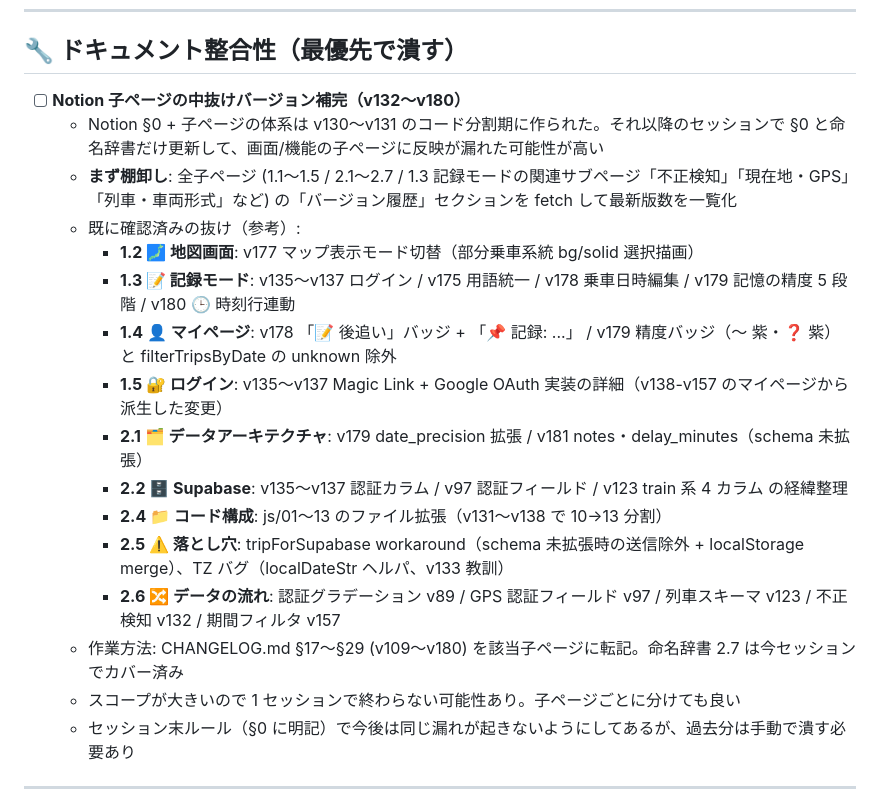
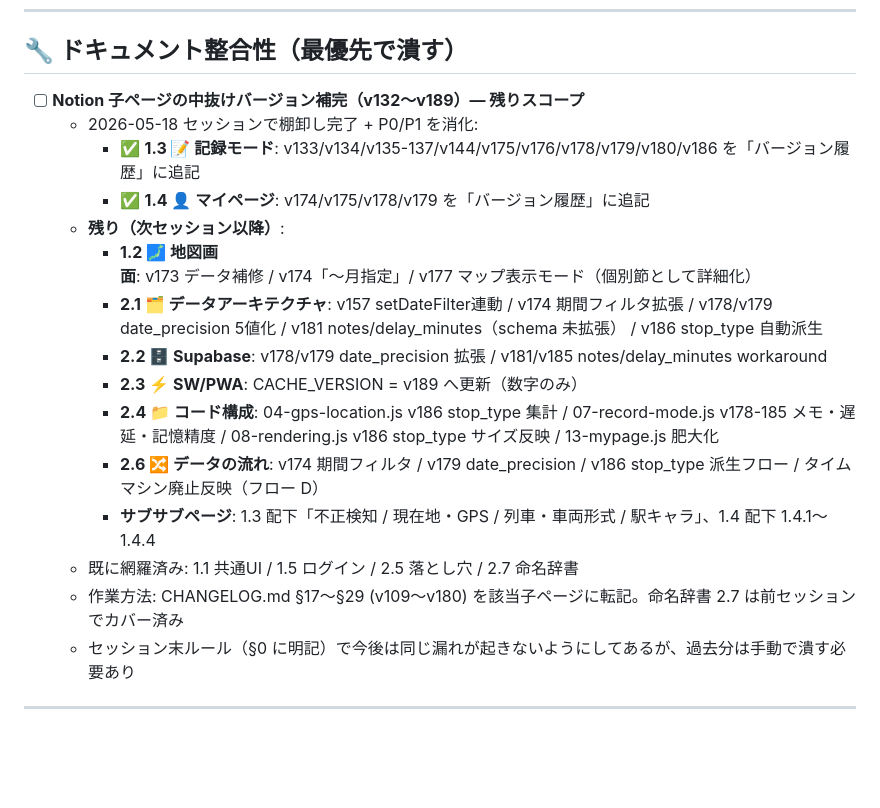
Before and after one commit to yutsutke/norireco, a Markdown page: TODO.md, the part around the change. GitHub-like rendering; blank space fills up the shorter version.

Commit message:
docs(todo): Notion sub-page version log gaps P0/P1 (1.3, 1.4) completed, remaining scope organized

```diff
--- a/TODO.md
+++ b/TODO.md
@@ -17,21 +17,20 @@
 
 ## 🔧 ドキュメント整合性（最優先で潰す）
 
-- [ ] **Notion 子ページの中抜けバージョン補完（v132〜v180）**
-  - Notion §0 + 子ページの体系は v130〜v131 のコード分割期に作られた。それ以降のセッションで §0 と命名辞書だけ更新して、画面/機能の子ページに反映が漏れた可能性が高い
-  - **まず棚卸し**: 全子ページ (1.1〜1.5 / 2.1〜2.7 / 1.3 記録モードの関連サブページ「不正検知」「現在地・GPS」「列車・車両形式」など) の「バージョン履歴」セクションを fetch して最新版数を一覧化
-  - 既に確認済みの抜け（参考）:
-    - **1.2 🗾 地図画面**: v177 マップ表示モード切替（部分乗車系統 bg/solid 選択描画）
-    - **1.3 📝 記録モード**: v135〜v137 ログイン / v175 用語統一 / v178 乗車日時編集 / v179 記憶の精度 5 段階 / v180 🕒 時刻行連動
-    - **1.4 👤 マイページ**: v178 「📝 後追い」バッジ + 「📌 記録: ...」 / v179 精度バッジ（〜 紫・❓ 紫）と filterTripsByDate の unknown 除外
-    - **1.5 🔐 ログイン**: v135〜v137 Magic Link + Google OAuth 実装の詳細（v138-v157 のマイページから派生した変更）
-    - **2.1 🗂 データアーキテクチャ**: v179 date_precision 拡張 / v181 notes・delay_minutes（schema 未拡張）
-    - **2.2 🗄 Supabase**: v135〜v137 認証カラム / v97 認証フィールド / v123 train 系 4 カラム の経緯整理
-    - **2.4 📁 コード構成**: js/01〜13 のファイル拡張（v131〜v138 で 10→13 分割）
-    - **2.5 ⚠️ 落とし穴**: tripForSupabase workaround（schema 未拡張時の送信除外 + localStorage merge）、TZ バグ（localDateStr ヘルパ、v133 教訓）
-    - **2.6 🔀 データの流れ**: 認証グラデーション v89 / GPS 認証フィールド v97 / 列車スキーマ v123 / 不正検知 v132 / 期間フィルタ v157
-  - 作業方法: CHANGELOG.md §17〜§29 (v109〜v180) を該当子ページに転記。命名辞書 2.7 は今セッションでカバー済み
-  - スコープが大きいので 1 セッションで終わらない可能性あり。子ページごとに分けても良い
+- [ ] **Notion 子ページの中抜けバージョン補完（v132〜v189）— 残りスコープ**
+  - 2026-05-18 セッションで棚卸し完了 + P0/P1 を消化:
+    - ✅ **1.3 📝 記録モード**: v133/v134/v135-137/v144/v175/v176/v178/v179/v180/v186 を「バージョン履歴」に追記
+    - ✅ **1.4 👤 マイページ**: v174/v175/v178/v179 を「バージョン履歴」に追記
+  - **残り（次セッション以降）**:
+    - **1.2 🗾 地図画面**: v173 データ補修 / v174「〜月指定」/ v177 マップ表示モード（個別節として詳細化）
+    - **2.1 🗂 データアーキテクチャ**: v157 setDateFilter連動 / v174 期間フィルタ拡張 / v178/v179 date_precision 5値化 / v181 notes/delay_minutes（schema 未拡張） / v186 stop_type 自動派生
+    - **2.2 🗄 Supabase**: v178/v179 date_precision 拡張 / v181/v185 notes/delay_minutes workaround
+    - **2.3 ⚡ SW/PWA**: CACHE_VERSION = v189 へ更新（数字のみ）
+    - **2.4 📁 コード構成**: 04-gps-location.js v186 stop_type 集計 / 07-record-mode.js v178-185 メモ・遅延・記憶精度 / 08-rendering.js v186 stop_type サイズ反映 / 13-mypage.js 肥大化
+    - **2.6 🔀 データの流れ**: v174 期間フィルタ / v179 date_precision / v186 stop_type 派生フロー / タイムマシン廃止反映（フロー D）
+    - **サブサブページ**: 1.3 配下「不正検知 / 現在地・GPS / 列車・車両形式 / 駅キャラ」、1.4 配下 1.4.1〜1.4.4
+  - 既に網羅済み: 1.1 共通UI / 1.5 ログイン / 2.5 落とし穴 / 2.7 命名辞書
+  - 作業方法: CHANGELOG.md §17〜§29 (v109〜v180) を該当子ページに転記。命名辞書 2.7 は前セッションでカバー済み
   - セッション末ルール（§0 に明記）で今後は同じ漏れが起きないようにしてあるが、過去分は手動で潰す必要あり
 
 ---
```
